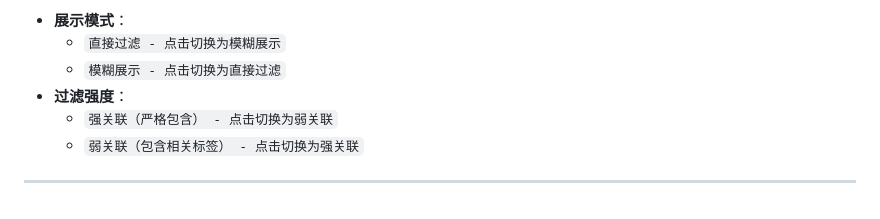
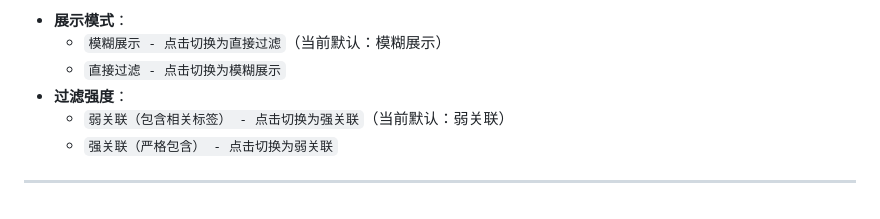
Before and after one commit to NEPHERAovo/bilibili-search-fix, a Markdown page: README.md, the part around one of its changes. Drawn GitHub-style.

```diff
--- a/README.md
+++ b/README.md
@@ -42,9 +58,9 @@ B站搜索结果纯净修复：精准保留与搜索词相关的内容，告别
 
 - **展示模式**：
+  - `模糊展示 - 点击切换为直接过滤`（当前默认：模糊展示）
   - `直接过滤 - 点击切换为模糊展示`
-  - `模糊展示 - 点击切换为直接过滤`
 - **过滤强度**：
+  - `弱关联（包含相关标签） - 点击切换为强关联`（当前默认：弱关联）
   - `强关联（严格包含） - 点击切换为弱关联`
-  - `弱关联（包含相关标签） - 点击切换为强关联`
 
 ---
```
Also changed, not shown: other parts of README.md (+19 -3 lines), assets/preview-blur.jpg (added), assets/preview-unblurred.jpg (added).
